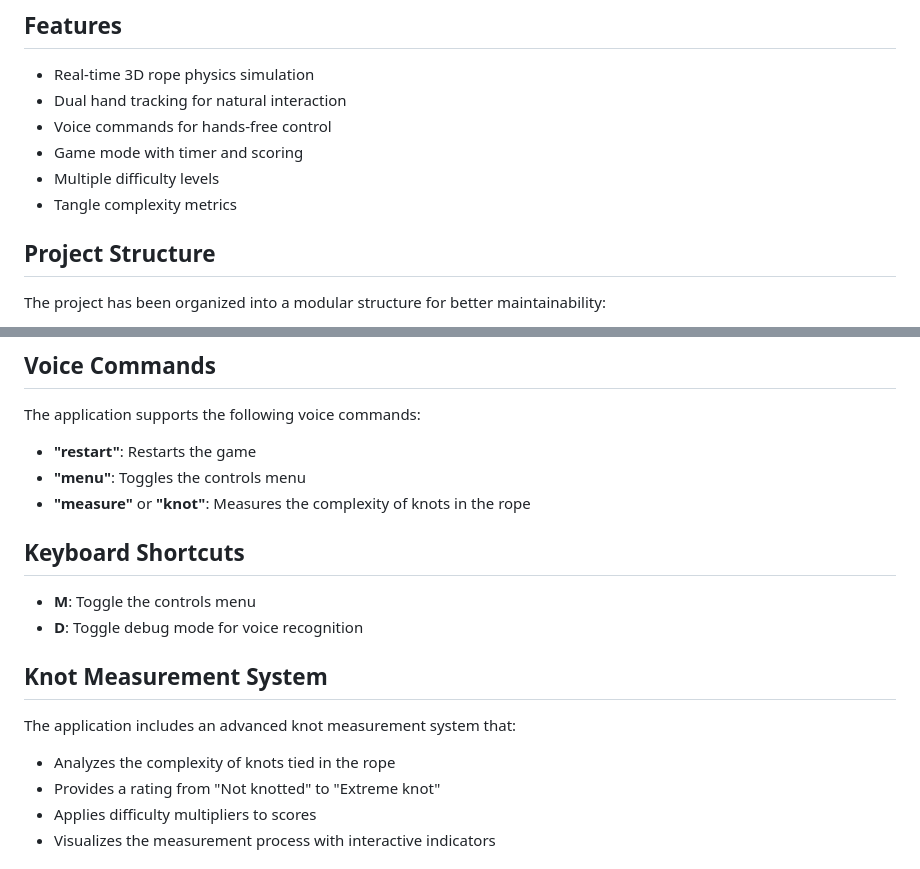
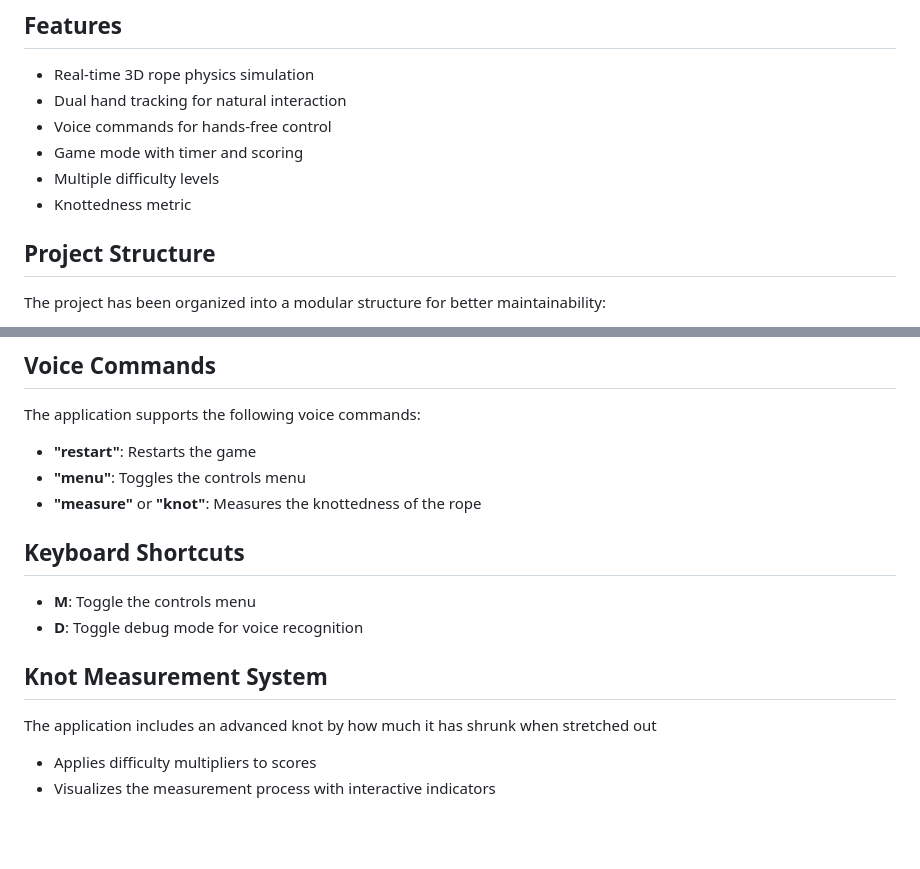
Before and after one commit to Pho86/mountain-madness-2025, a Markdown page: README.md, 2 parts joined by grey strips. Drawn GitHub-style; blank space fills up the shorter version.

```diff
--- a/README.md
+++ b/README.md
@@ -9,7 +9,7 @@ An interactive 3D physics simulation that allows users to manipulate ropes using
 - Voice commands for hands-free control
 - Game mode with timer and scoring
 - Multiple difficulty levels
-- Tangle complexity metrics
+- Knottedness metric
 
 ## Project Structure
 
@@ -37,7 +37,7 @@ The project has been organized into a modular structure for better maintainabili
 The application supports the following voice commands:
 - **"restart"**: Restarts the game
 - **"menu"**: Toggles the controls menu
-- **"measure"** or **"knot"**: Measures the complexity of knots in the rope
+- **"measure"** or **"knot"**: Measures the knottedness of the rope
 
 ## Keyboard Shortcuts
 
@@ -46,9 +46,7 @@ The application supports the following voice commands:
 
 ## Knot Measurement System
 
-The application includes an advanced knot measurement system that:
-- Analyzes the complexity of knots tied in the rope
-- Provides a rating from "Not knotted" to "Extreme knot"
+The application includes an advanced knot by how much it has shrunk when stretched out
 - Applies difficulty multipliers to scores
 - Visualizes the measurement process with interactive indicators
 
```
